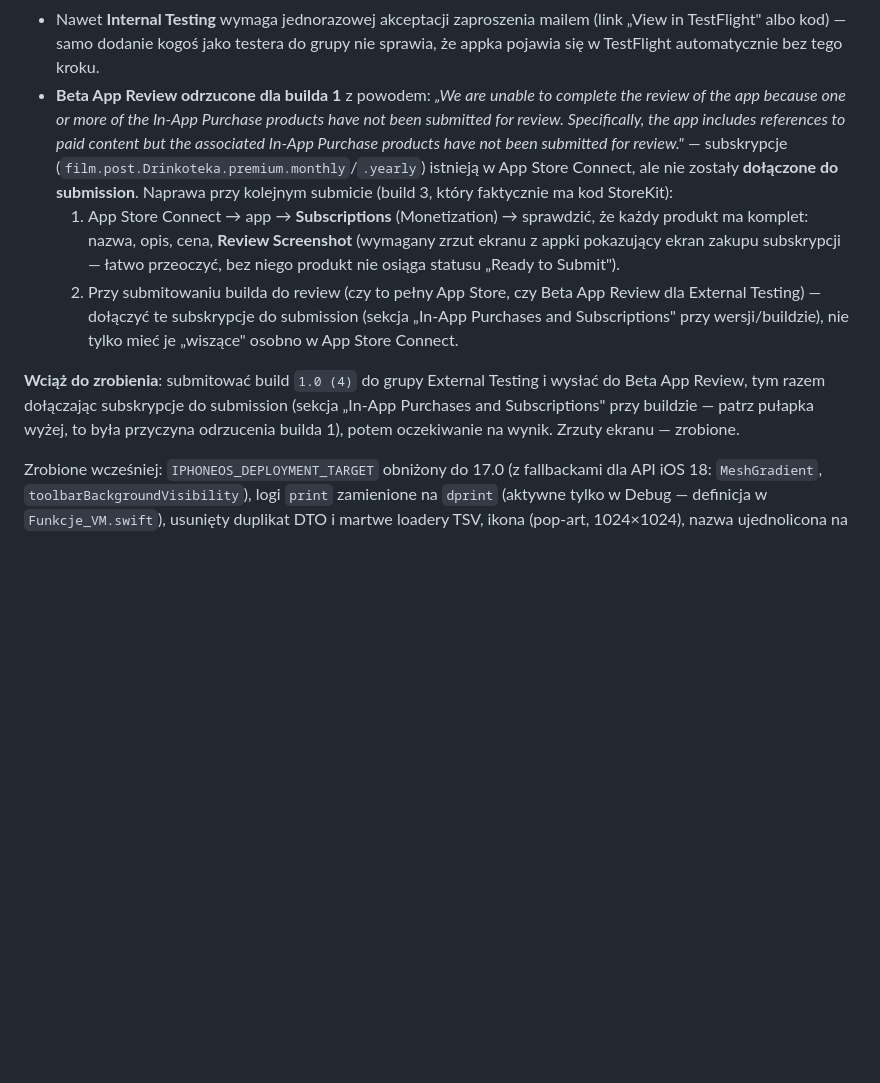
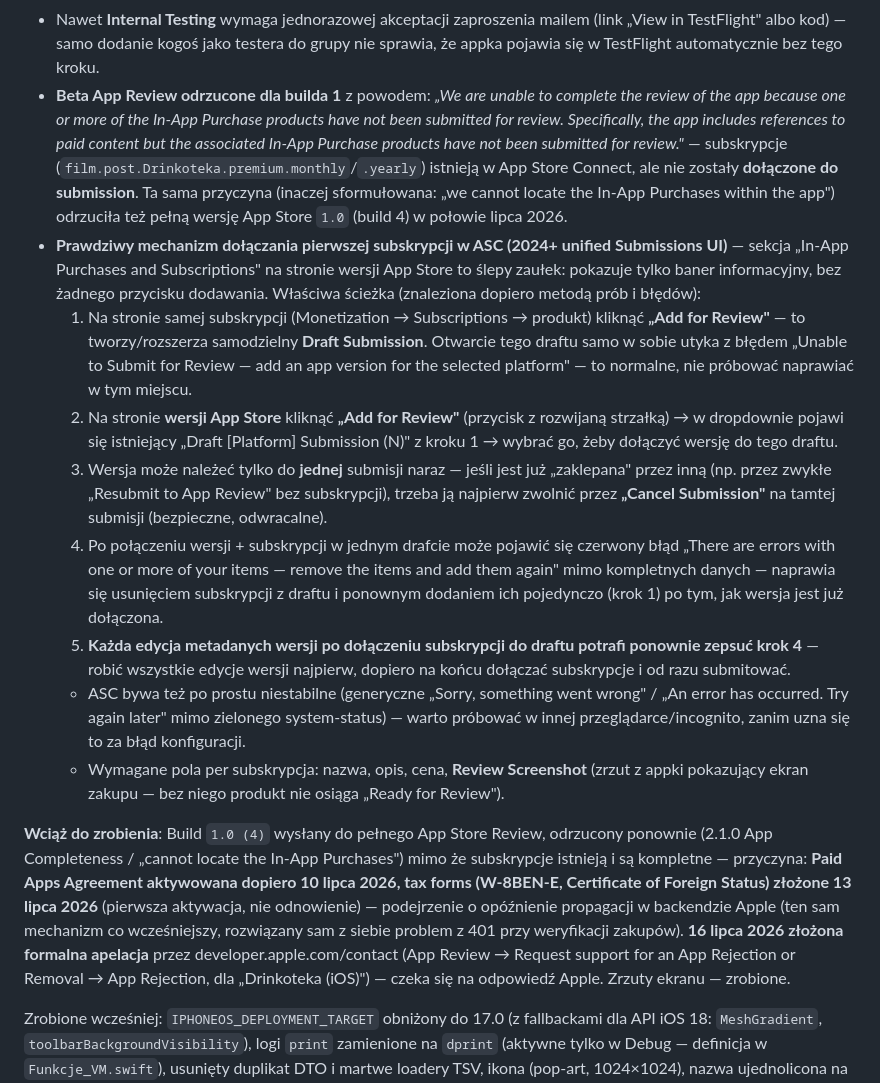
Before and after one commit to jacentys/Drinkoteka, a Markdown page: CLAUDE.md, the part around the change. Rendered like a GitHub page; blank space fills up the shorter version.

Commit message:
Dokumentacja mechanizmu dołączania subskrypcji w App Store Connect + status odrzucenia
Prawdziwy (nieoczywisty) click-path do dołączenia pierwszej subskrypcji do
submisji App Store Review, znaleziony metodą prób i błędów. Aktualny status:
wersja 1.0 (build 4) odrzucona ponownie za brak IAP, podejrzewana przyczyna
to świeżo aktywowana Paid Apps Agreement/tax forms, złożona apelacja do Apple.

```diff
--- a/CLAUDE.md
+++ b/CLAUDE.md
@@ -149,11 +149,17 @@ Praca nad i18n/premium/adminem odbywała się na gałęzi `feature/backend-i18n-
 - Xcode „Couldn't communicate with a helper application" przy Distribute App → zwykle zawieszony proces pomocniczy Xcode, nie problem z kontem/kluczami. Naprawia zamknięcie Xcode całkowicie (⌘Q) i ponowne otwarcie; jeśli nie pomoże — restart Maca. Obejście awaryjne: Distribute App → **Export** (zamiast Upload) → wgraj powstały `.ipa` osobną appką **Transporter** (Mac App Store), to pomija wewnętrzny helper Xcode.
 - „This invitation has been revoked or is invalid" przy próbie dołączenia do TestFlight → stare zaproszenie wygasło (np. po edycji danych testera w Users and Access). Napraw usuwając testera z grupy Internal/External i dodając go ponownie — Apple wyśle nowe zaproszenie mailem.
 - Nawet **Internal Testing** wymaga jednorazowej akceptacji zaproszenia mailem (link „View in TestFlight" albo kod) — samo dodanie kogoś jako testera do grupy nie sprawia, że appka pojawia się w TestFlight automatycznie bez tego kroku.
-- **Beta App Review odrzucone dla builda 1** z powodem: *„We are unable to complete the review of the app because one or more of the In-App Purchase products have not been submitted for review. Specifically, the app includes references to paid content but the associated In-App Purchase products have not been submitted for review."* — subskrypcje (`film.post.Drinkoteka.premium.monthly`/`.yearly`) istnieją w App Store Connect, ale nie zostały **dołączone do submission**. Naprawa przy kolejnym submicie (build 3, który faktycznie ma kod StoreKit):
-  1. App Store Connect → app → **Subscriptions** (Monetization) → sprawdzić, że każdy produkt ma komplet: nazwa, opis, cena, **Review Screenshot** (wymagany zrzut ekranu z appki pokazujący ekran zakupu subskrypcji — łatwo przeoczyć, bez niego produkt nie osiąga statusu „Ready to Submit").
-  2. Przy submitowaniu builda do review (czy to pełny App Store, czy Beta App Review dla External Testing) — dołączyć te subskrypcje do submission (sekcja „In-App Purchases and Subscriptions" przy wersji/buildzie), nie tylko mieć je „wiszące" osobno w App Store Connect.
+- **Beta App Review odrzucone dla builda 1** z powodem: *„We are unable to complete the review of the app because one or more of the In-App Purchase products have not been submitted for review. Specifically, the app includes references to paid content but the associated In-App Purchase products have not been submitted for review."* — subskrypcje (`film.post.Drinkoteka.premium.monthly`/`.yearly`) istnieją w App Store Connect, ale nie zostały **dołączone do submission**. Ta sama przyczyna (inaczej sformułowana: „we cannot locate the In-App Purchases within the app") odrzuciła też pełną wersję App Store `1.0` (build 4) w połowie lipca 2026.
+- **Prawdziwy mechanizm dołączania pierwszej subskrypcji w ASC (2024+ unified Submissions UI)** — sekcja „In-App Purchases and Subscriptions" na stronie wersji App Store to ślepy zaułek: pokazuje tylko baner informacyjny, bez żadnego przycisku dodawania. Właściwa ścieżka (znaleziona dopiero metodą prób i błędów):
+  1. Na stronie samej subskrypcji (Monetization → Subscriptions → produkt) kliknąć **„Add for Review"** — to tworzy/rozszerza samodzielny **Draft Submission**. Otwarcie tego draftu samo w sobie utyka z błędem „Unable to Submit for Review — add an app version for the selected platform" — to normalne, nie próbować naprawiać w tym miejscu.
+  2. Na stronie **wersji App Store** kliknąć **„Add for Review"** (przycisk z rozwijaną strzałką) → w dropdownie pojawi się istniejący „Draft [Platform] Submission (N)" z kroku 1 → wybrać go, żeby dołączyć wersję do tego draftu.
+  3. Wersja może należeć tylko do **jednej** submisji naraz — jeśli jest już „zaklepana" przez inną (np. przez zwykłe „Resubmit to App Review" bez subskrypcji), trzeba ją najpierw zwolnić przez **„Cancel Submission"** na tamtej submisji (bezpieczne, odwracalne).
+  4. Po połączeniu wersji + subskrypcji w jednym drafcie może pojawić się czerwony błąd „There are errors with one or more of your items — remove the items and add them again" mimo kompletnych danych — naprawia się usunięciem subskrypcji z draftu i ponownym dodaniem ich pojedynczo (krok 1) po tym, jak wersja jest już dołączona.
+  5. **Każda edycja metadanych wersji po dołączeniu subskrypcji do draftu potrafi ponownie zepsuć krok 4** — robić wszystkie edycje wersji najpierw, dopiero na końcu dołączać subskrypcje i od razu submitować.
+  - ASC bywa też po prostu niestabilne (generyczne „Sorry, something went wrong" / „An error has occurred. Try again later" mimo zielonego system-status) — warto próbować w innej przeglądarce/incognito, zanim uzna się to za błąd konfiguracji.
+  - Wymagane pola per subskrypcja: nazwa, opis, cena, **Review Screenshot** (zrzut z appki pokazujący ekran zakupu — bez niego produkt nie osiąga „Ready for Review").
 
-**Wciąż do zrobienia**: submitować build `1.0 (4)` do grupy External Testing i wysłać do Beta App Review, tym razem dołączając subskrypcje do submission (sekcja „In-App Purchases and Subscriptions" przy buildzie — patrz pułapka wyżej, to była przyczyna odrzucenia builda 1), potem oczekiwanie na wynik. Zrzuty ekranu — zrobione.
+**Wciąż do zrobienia**: Build `1.0 (4)` wysłany do pełnego App Store Review, odrzucony ponownie (2.1.0 App Completeness / „cannot locate the In-App Purchases") mimo że subskrypcje istnieją i są kompletne — przyczyna: **Paid Apps Agreement aktywowana dopiero 10 lipca 2026, tax forms (W-8BEN-E, Certificate of Foreign Status) złożone 13 lipca 2026** (pierwsza aktywacja, nie odnowienie) — podejrzenie o opóźnienie propagacji w backendzie Apple (ten sam mechanizm co wcześniejszy, rozwiązany sam z siebie problem z 401 przy weryfikacji zakupów). **16 lipca 2026 złożona formalna apelacja** przez developer.apple.com/contact (App Review → Request support for an App Rejection or Removal → App Rejection, dla „Drinkoteka (iOS)") — czeka się na odpowiedź Apple. Zrzuty ekranu — zrobione.
 
 Zrobione wcześniej: `IPHONEOS_DEPLOYMENT_TARGET` obniżony do 17.0 (z fallbackami dla API iOS 18: `MeshGradient`, `toolbarBackgroundVisibility`), logi `print` zamienione na `dprint` (aktywne tylko w Debug — definicja w `Funkcje_VM.swift`), usunięty duplikat DTO i martwe loadery TSV, ikona (pop-art, 1024×1024), nazwa ujednolicona na „Drinkotheque" (bez akcentu — łatwiejsze wyszukiwanie), Privacy Policy + strona wsparcia wgrane na 530.pl (źródło HTML lokalnie w `docs/www/privacy/` i `docs/www/support/`), metadane App Store (`docs/app-store-metadata.md`), deep link potwierdzenia maila (`drinkoteka://login-callback`), animowany ekran ładowania + obsługa offline przy 1. uruchomieniu, model dostępu B (Premium wymagane dla nie-IBA, widoczne-ale-zablokowane), rola admina + faza serwerowa B (patrz wyżej), ustawienie wyglądu (systemowy/jasny/ciemny) i spójne tytuły ekranów. Sign in with Apple NIE jest wymagane (tylko email/hasło).
 
```
